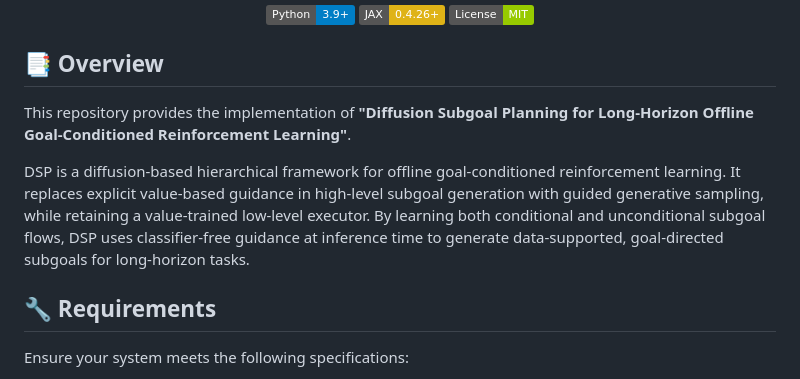
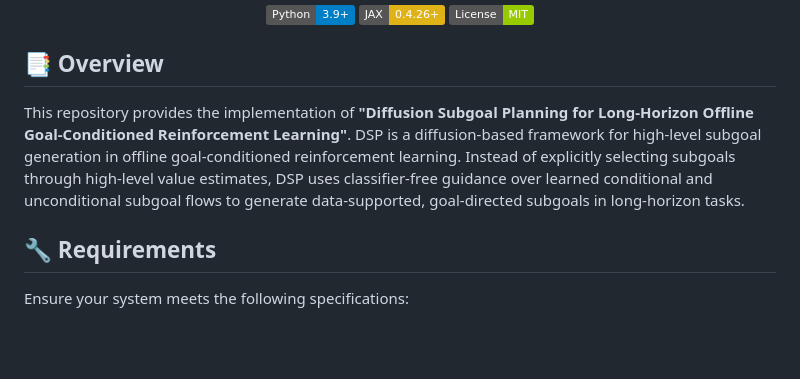
Before and after one commit to Henry0132/DSP, a Markdown page: README.md, the part around the change. Drawn GitHub-style; badges without logos; blank space fills up the shorter version.

```diff
--- a/README.md
+++ b/README.md
@@ -10,9 +10,7 @@
 
 ## 📑 Overview
 
-This repository provides the implementation of **"Diffusion Subgoal Planning for Long-Horizon Offline Goal-Conditioned Reinforcement Learning"**.
-
-DSP is a diffusion-based hierarchical framework for offline goal-conditioned reinforcement learning. It replaces explicit value-based guidance in high-level subgoal generation with guided generative sampling, while retaining a value-trained low-level executor. By learning both conditional and unconditional subgoal flows, DSP uses classifier-free guidance at inference time to generate data-supported, goal-directed subgoals for long-horizon tasks.
+This repository provides the implementation of **"Diffusion Subgoal Planning for Long-Horizon Offline Goal-Conditioned Reinforcement Learning"**. DSP is a diffusion-based framework for high-level subgoal generation in offline goal-conditioned reinforcement learning. Instead of explicitly selecting subgoals through high-level value estimates, DSP uses classifier-free guidance over learned conditional and unconditional subgoal flows to generate data-supported, goal-directed subgoals in long-horizon tasks.
 
 ## 🔧 Requirements
 
```
